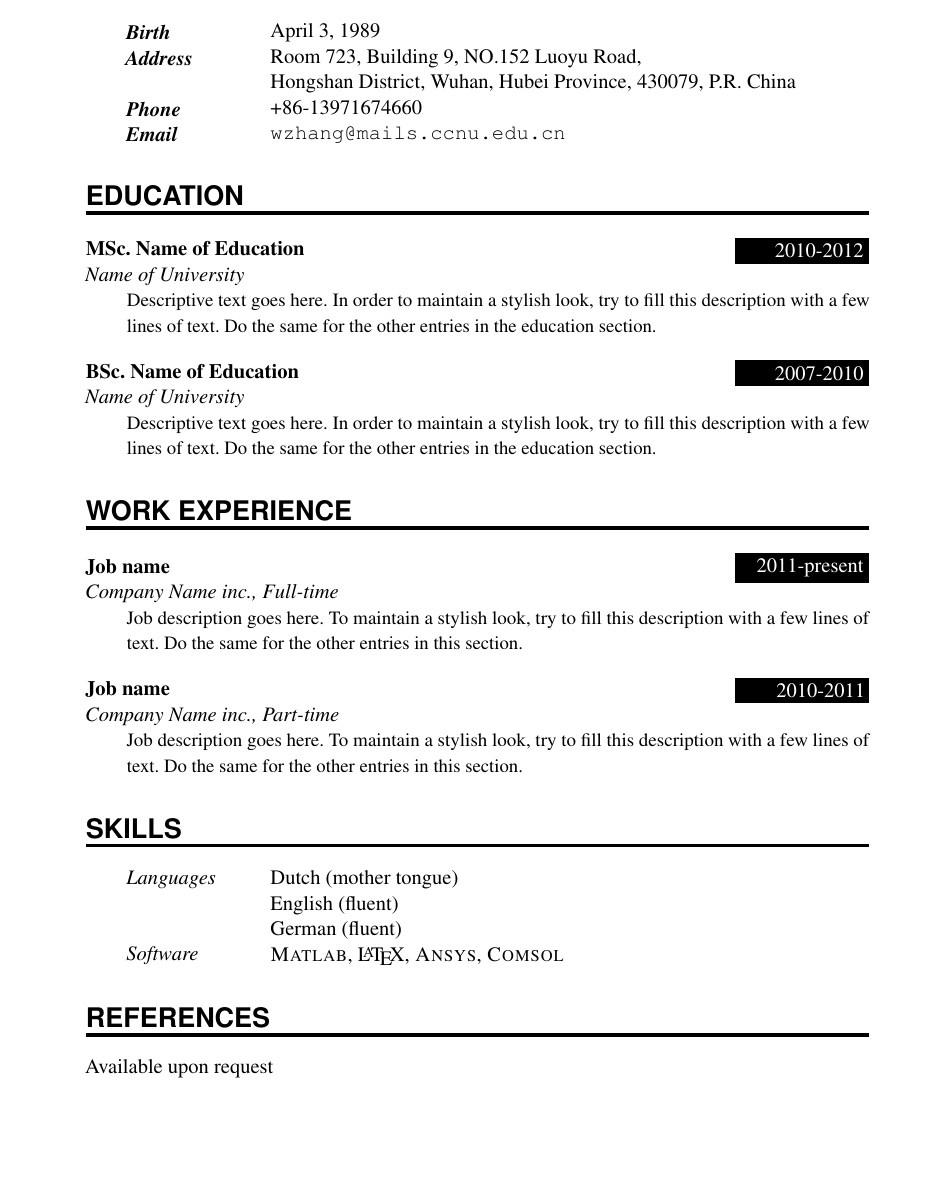
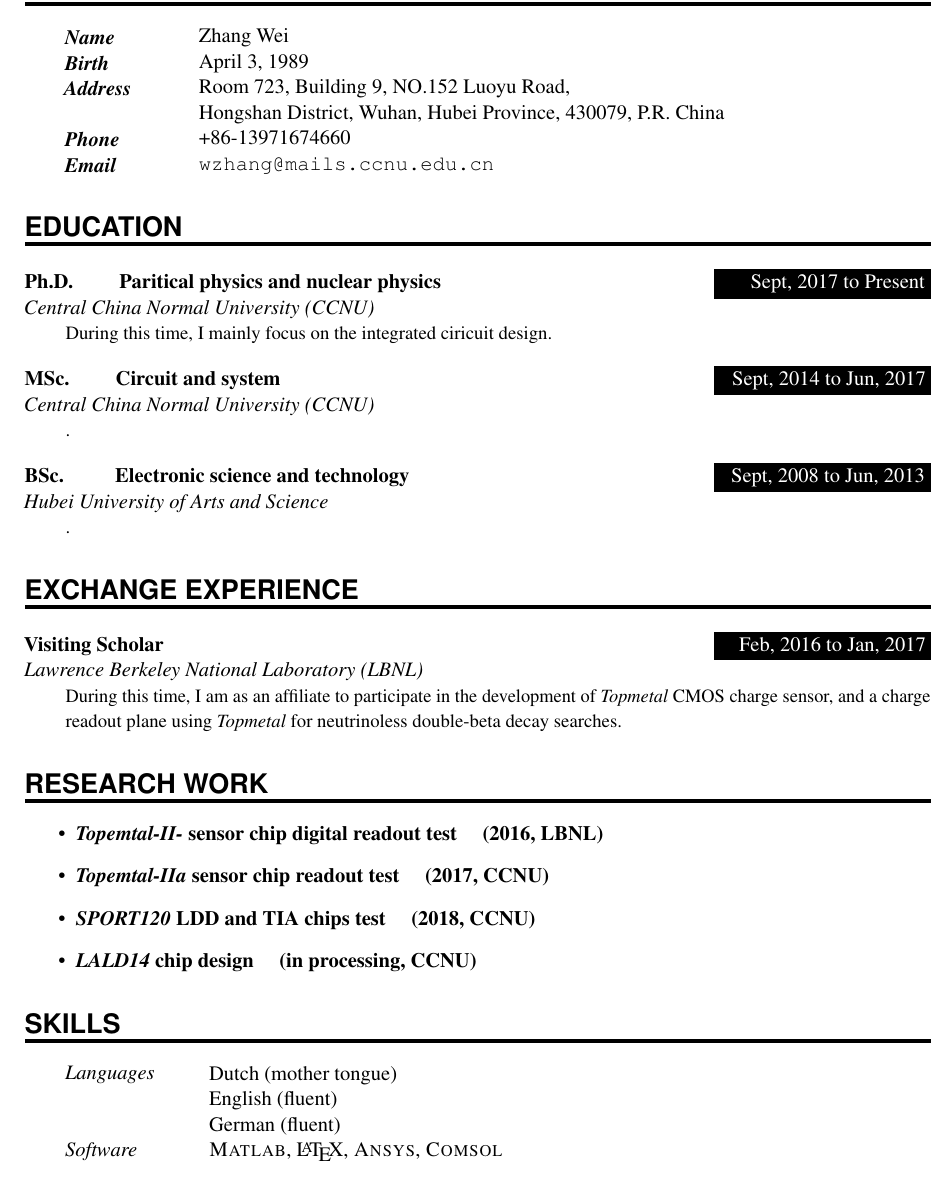
Before and after one commit to weizhangccnu/Latex-Documents, a LaTeX CV (My_resume/My_resume.tex): part of the page, cut at the place of the change, the shorter picture padded with empty space. Compiled offline with pdfLaTeX.

Commit message:
add research work

```diff
--- a/My_resume/My_resume.tex
+++ b/My_resume/My_resume.tex
@@ -45,6 +45,7 @@
 \sectionfont{%			            % Change font of \section command
 	\usefont{OT1}{phv}{b}{n}%		% bch-b-n: CharterBT-Bold font
 	\sectionrule{0pt}{0pt}{-5pt}{2pt}}
+\geometry{left=2cm, right=2cm, top=2.5cm, bottom=2.5cm}
 
 %%% Macros
 %%% ------------------------------------------------------------
@@ -66,7 +67,7 @@
 		\noindent\hangindent=2em\hangafter=0 % Indentation
 		\parbox{\spacebox}{        % Box to align text
 		\textit{#1}}		       % Entry name (birth, address, etc.)
-		\hspace{1.5em} #2 \par}    % Entry value
+		\hspace{1em} #2 \par}    % Entry value
 
 \newcommand{\SkillsEntry}[2]{      % Same as \PersonalEntry
 		\noindent\hangindent=2em\hangafter=0 % Indentation
@@ -77,7 +78,7 @@
 \newcommand{\EducationEntry}[4]{
 		\noindent \textbf{#1} \hfill      % Study
 		\colorbox{Black}{%
-			\parbox{6em}{%
+			\parbox{10em}{%
 			\hfill\color{White}#2}} \par  % Duration
 		\noindent \textit{#3} \par        % School
 		\noindent\hangindent=2em\hangafter=0 \small #4 % Description
@@ -108,6 +109,7 @@
 %%% ------------------------------------------------------------
 \NewPart{Personal details}{}
 
+\PersonalEntry{\textbf{Name}}{Zhang Wei}
 \PersonalEntry{\textbf{Birth}}{April 3, 1989}
 \PersonalEntry{\textbf{Address}}{Room 723, Building 9, NO.152 Luoyu Road,}
 \PersonalEntry{}{Hongshan District, Wuhan, Hubei Province, 430079, P.R. China}
@@ -118,20 +120,26 @@
 %%% ------------------------------------------------------------
 \NewPart{Education}{}
 
-\EducationEntry{MSc. Name of Education}{2010-2012}{Name of
-  University}{Descriptive text goes here. In order to maintain a stylish look, try to fill this description with a few lines of text. Do the same for the other entries in the education section.}
+\EducationEntry{Ph.D. \qquad Paritical physics and nuclear physics}{Sept, 2017 to Present}{Central China Normal University (CCNU)}{During this time, I mainly focus on the integrated ciricuit design.}
+\sepspace
+\EducationEntry{MSc. \qquad Circuit and system}{Sept, 2014 to Jun, 2017}{Central China Normal University (CCNU)}{.}
 \sepspace
 
-\EducationEntry{BSc. Name of Education}{2007-2010}{Name of University}{Descriptive text goes here. In order to maintain a stylish look, try to fill this description with a few lines of text. Do the same for the other entries in the education section.}
+\EducationEntry{BSc. \ \qquad Electronic science and technology}{Sept, 2008 to Jun, 2013}{Hubei University of Arts and Science}{.}
 
 %%% Work experience
 %%% ------------------------------------------------------------
-\NewPart{Work experience}{}
+\NewPart{Exchange experience}{}
 
-\EducationEntry{Job name}{2011-present}{Company Name inc., Full-time}{Job description goes here. To maintain a stylish look, try to fill this description with a few lines of text. Do the same for the other entries in this section.}
-\sepspace
+\EducationEntry{Visiting Scholar}{Feb, 2016 to Jan, 2017}{Lawrence Berkeley National Laboratory (LBNL)}{During this time, I am as an affiliate to participate in the development of \emph{Topmetal} CMOS charge sensor, and a charge readout plane using \emph{Topmetal} for neutrinoless double-beta decay searches.}
 
-\EducationEntry{Job name}{2010-2011}{Company Name inc., Part-time}{Job description goes here. To maintain a stylish look, try to fill this description with a few lines of text. Do the same for the other entries in this section.}
+\NewPart{Research work}{}
+\begin{itemize}
+    \item \textbf{\emph{Topemtal-II-} sensor chip digital readout test \quad (2016, LBNL)}
+    \item \textbf{\emph{Topemtal-IIa} sensor chip readout test \quad (2017, CCNU)}
+    \item \textbf{\emph{SPORT120} LDD and TIA chips test \quad (2018, CCNU)}
+    \item \textbf{\emph{LALD14} chip design \quad (in processing, CCNU)}
+\end{itemize}
 
 %%% Skills
 %%% ------------------------------------------------------------
@@ -143,9 +151,4 @@
 
 \SkillsEntry{Software}{\textsc{Matlab}, \LaTeX, \textsc{Ansys}, \textsc{Comsol}}
 
-
-%%% References
-%%% ------------------------------------------------------------
-\NewPart{References}{}
-Available upon request
 \end{document}
```
Also changed, not shown: My_resume/My_resume.tex (4 more changed lines).
